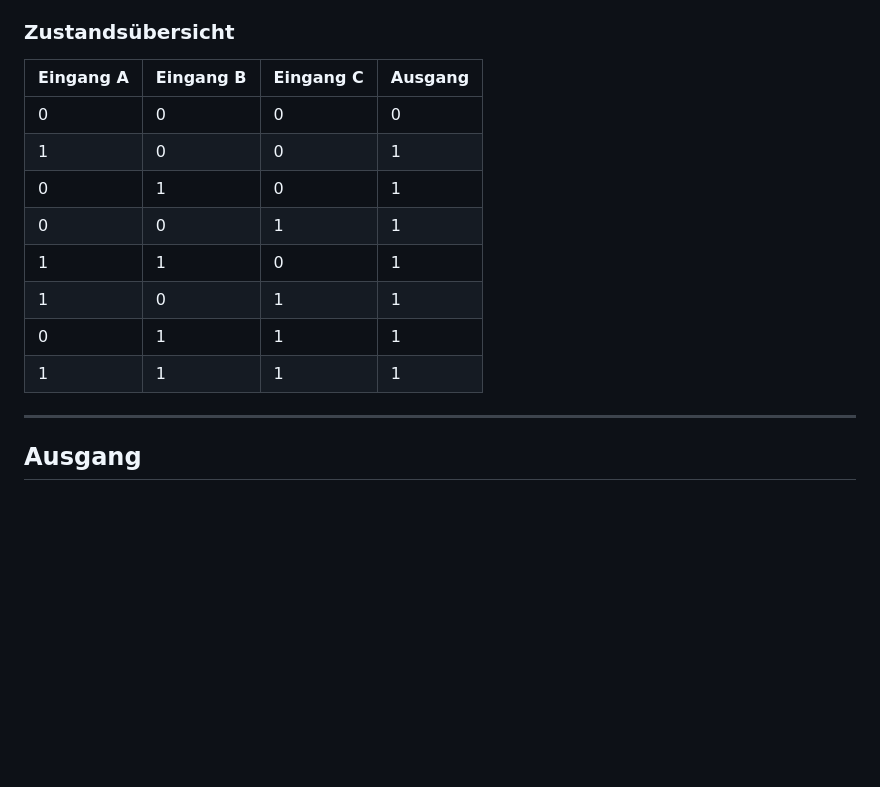
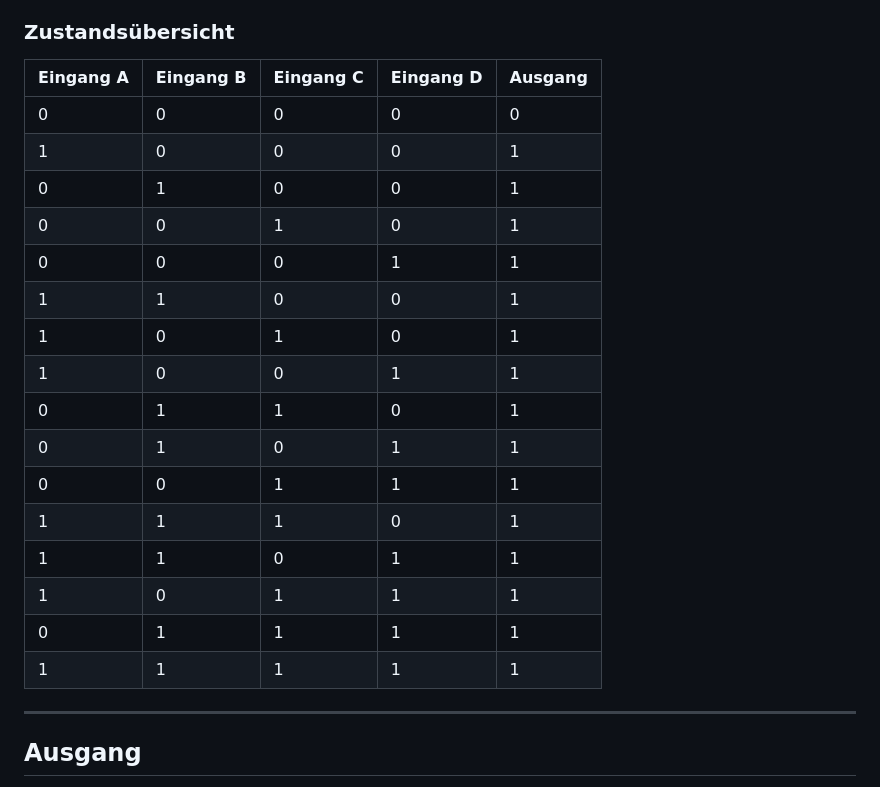
Before and after one commit to 4bhits-2526/4bhits-SmartHome-SystemIntegration, a Markdown page: industrial/sandbox/Info.md, the part around the change. GitHub-like rendering; blank space fills up the shorter version.

Commit message:
updated info.md v3

```diff
--- a/industrial/sandbox/Info.md
+++ b/industrial/sandbox/Info.md
@@ -61,16 +61,24 @@ Alle Eingänge werden in einer zentralen **ODER-Verknüpfung (OR)** zusammengef
 
 ### Zustandsübersicht
 
-| Eingang A | Eingang B | Eingang C | Ausgang |
-|----------|----------|----------|---------|
-| 0        | 0        | 0        | 0       |
-| 1        | 0        | 0        | 1       |
-| 0        | 1        | 0        | 1       |
-| 0        | 0        | 1        | 1       |
-| 1        | 1        | 0        | 1       |
-| 1        | 0        | 1        | 1       |
-| 0        | 1        | 1        | 1       |
-| 1        | 1        | 1        | 1       |
+| Eingang A | Eingang B | Eingang C | Eingang D | Ausgang |
+|----------|----------|----------|----------|---------|
+| 0        | 0        | 0        | 0        | 0       |
+| 1        | 0        | 0        | 0        | 1       |
+| 0        | 1        | 0        | 0        | 1       |
+| 0        | 0        | 1        | 0        | 1       |
+| 0        | 0        | 0        | 1        | 1       |
+| 1        | 1        | 0        | 0        | 1       |
+| 1        | 0        | 1        | 0        | 1       |
+| 1        | 0        | 0        | 1        | 1       |
+| 0        | 1        | 1        | 0        | 1       |
+| 0        | 1        | 0        | 1        | 1       |
+| 0        | 0        | 1        | 1        | 1       |
+| 1        | 1        | 1        | 0        | 1       |
+| 1        | 1        | 0        | 1        | 1       |
+| 1        | 0        | 1        | 1        | 1       |
+| 0        | 1        | 1        | 1        | 1       |
+| 1        | 1        | 1        | 1        | 1       |
 
 ---
 
```
